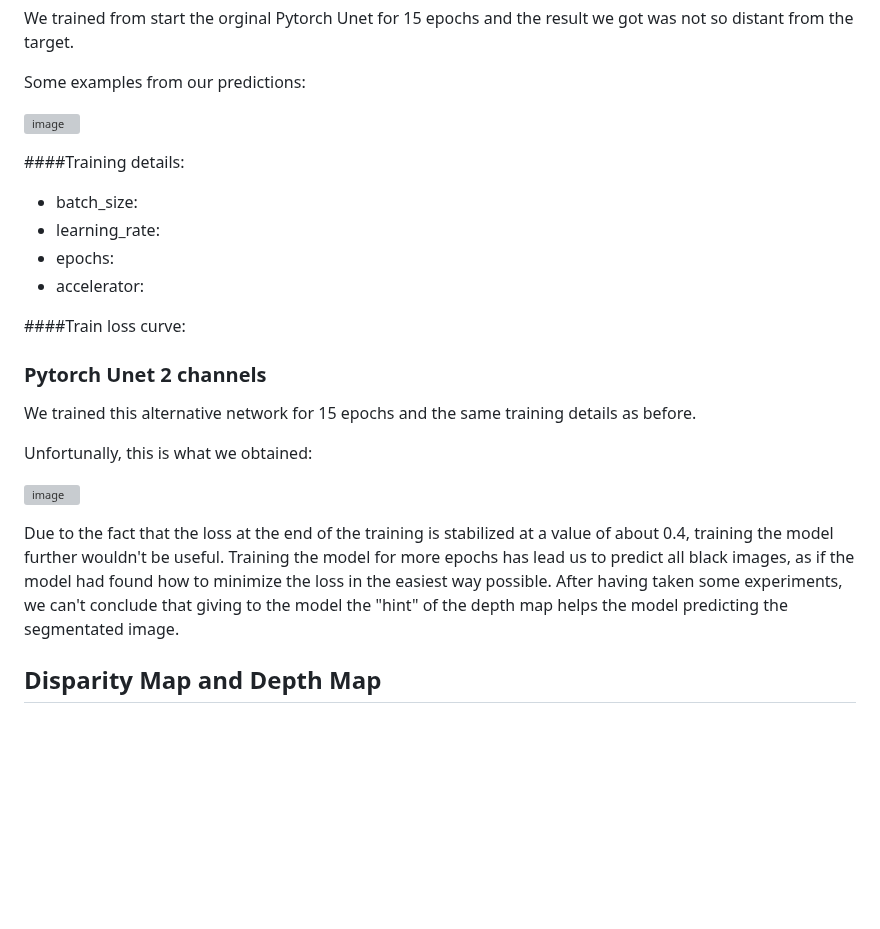
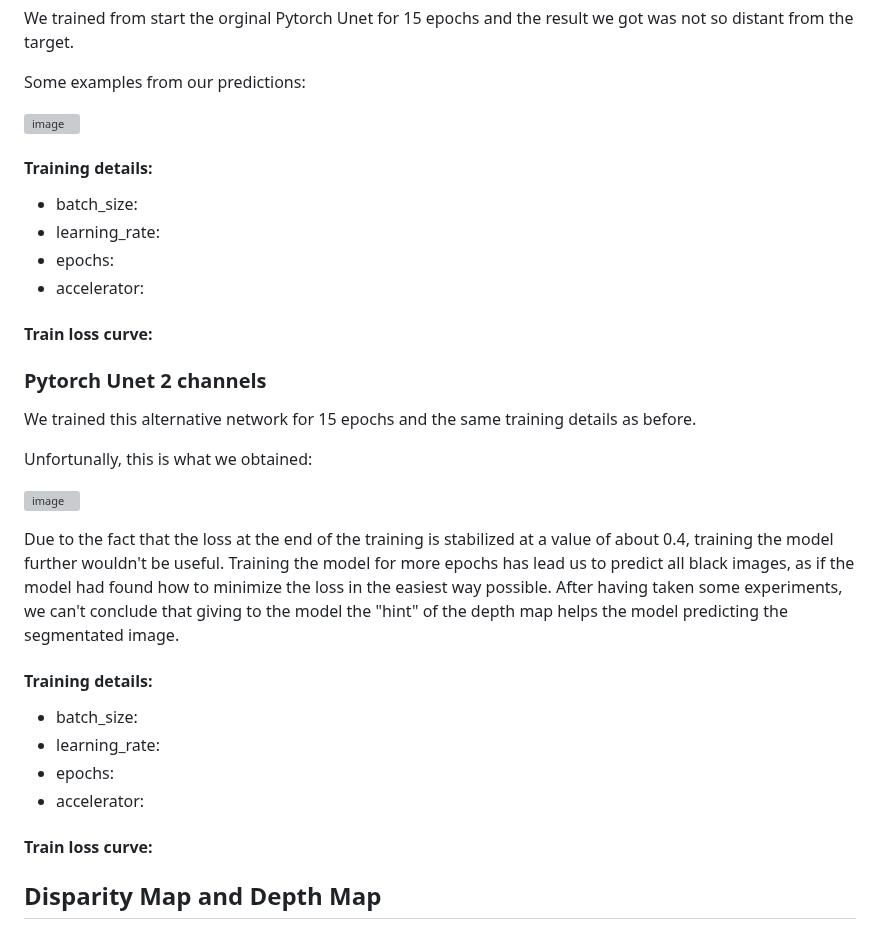
Before and after one commit to CharlottePrimiceri/VP_Project, a Markdown page: README.md, the part around the change. Rendered like a GitHub page; blank space fills up the shorter version; grey boxes are pictures that could not be loaded.

```diff
--- a/README.md
+++ b/README.md
@@ -37,13 +37,13 @@ Some examples from our predictions:
 
 ![image](https://github.com/CharlottePrimiceri/VP_Project/assets/114931709/2f3b7dfd-cba0-4dc0-a55b-1e4f983ef106)
 
-####Training details:
+#### Training details:
 - batch_size:
 - learning_rate:
 - epochs:
 - accelerator:
 
-####Train loss curve:
+#### Train loss curve:
 
 
 ### Pytorch Unet 2 channels
@@ -56,6 +56,14 @@ Unfortunally, this is what we obtained:
 
 Due to the fact that the loss at the end of the training is stabilized at a value of about 0.4, training the model further wouldn't be useful. Training the model for more epochs has lead us to predict all black images, as if the model had found how to minimize the loss in the easiest way possible.
 After having taken some experiments, we can't conclude that giving to the model the "hint" of the depth map helps the model predicting the segmentated image.
+
+#### Training details:
+- batch_size:
+- learning_rate:
+- epochs:
+- accelerator:
+
+#### Train loss curve:
 
 ## Disparity Map and Depth Map
 
```
